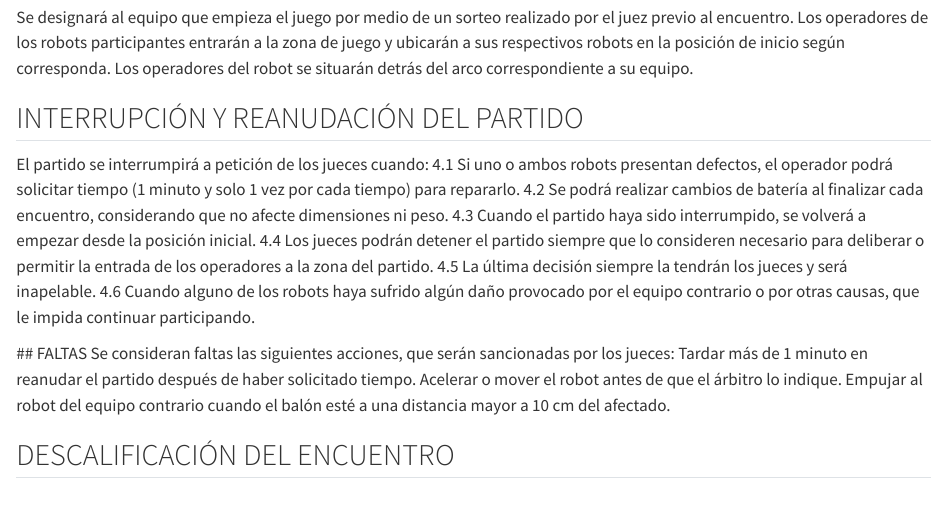
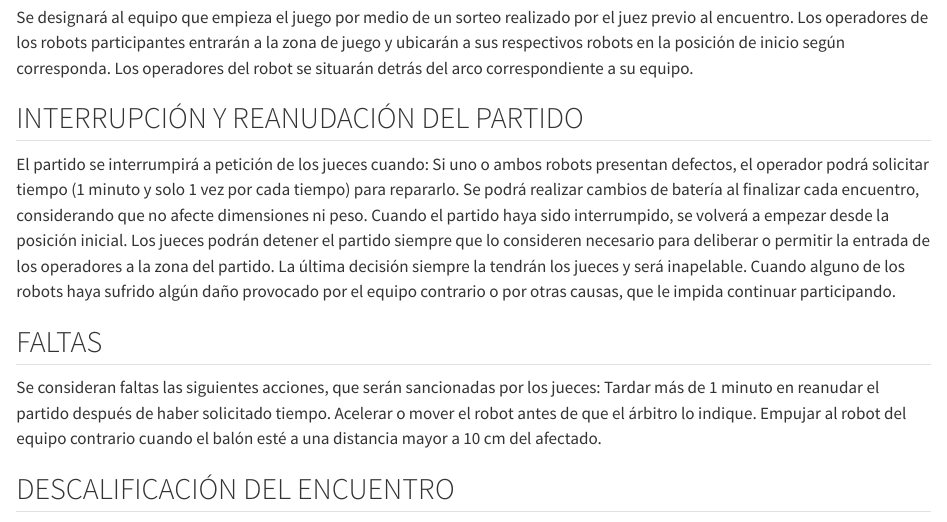
Before and after one commit to profechrisjara/CrespiBot, a Quarto document (soccer_amateur.qmd): the page in a window 1100 px wide, from 1440 px down. Rendered offline with R 4.5, knitr and Pandoc in place of Quarto, with nearby package versions.

Commit message:
ErrorOnTextChapter1

```diff
--- a/soccer_amateur.qmd
+++ b/soccer_amateur.qmd
@@ -49,14 +49,14 @@ Se designará al equipo que empieza el juego por medio de un sorteo realizado po
 
 ## INTERRUPCIÓN Y REANUDACIÓN DEL PARTIDO
 El partido se interrumpirá a petición de los jueces cuando:
-4.1 Si uno o ambos robots presentan defectos, el operador podrá solicitar tiempo (1 minuto y solo 1 vez por cada tiempo) para repararlo.
-4.2 Se podrá realizar cambios de batería al finalizar cada encuentro, considerando que no afecte dimensiones ni peso.
-4.3 Cuando el partido haya sido interrumpido, se volverá a empezar desde la posición inicial.
-4.4 Los jueces podrán detener el partido siempre que lo consideren necesario para deliberar o permitir la entrada de los operadores a la zona del partido.
-4.5 La última decisión siempre la tendrán los jueces y será inapelable.
-4.6 Cuando alguno de los robots haya sufrido algún daño provocado por el equipo contrario o por otras causas, que le impida continuar participando.
+Si uno o ambos robots presentan defectos, el operador podrá solicitar tiempo (1 minuto y solo 1 vez por cada tiempo) para repararlo.
+Se podrá realizar cambios de batería al finalizar cada encuentro, considerando que no afecte dimensiones ni peso.
+Cuando el partido haya sido interrumpido, se volverá a empezar desde la posición inicial.
+Los jueces podrán detener el partido siempre que lo consideren necesario para deliberar o permitir la entrada de los operadores a la zona del partido.
+La última decisión siempre la tendrán los jueces y será inapelable.
+Cuando alguno de los robots haya sufrido algún daño provocado por el equipo contrario o por otras causas, que le impida continuar participando.
 
- ## FALTAS
+## FALTAS
 Se consideran faltas las siguientes acciones, que serán sancionadas por los jueces:
 Tardar más de 1 minuto en reanudar el partido después de haber solicitado tiempo.
 Acelerar o mover el robot antes de que el árbitro lo indique.
```
Also changed, not shown: soccer_amateur.qmd (6 more changed lines), 3 other files.
